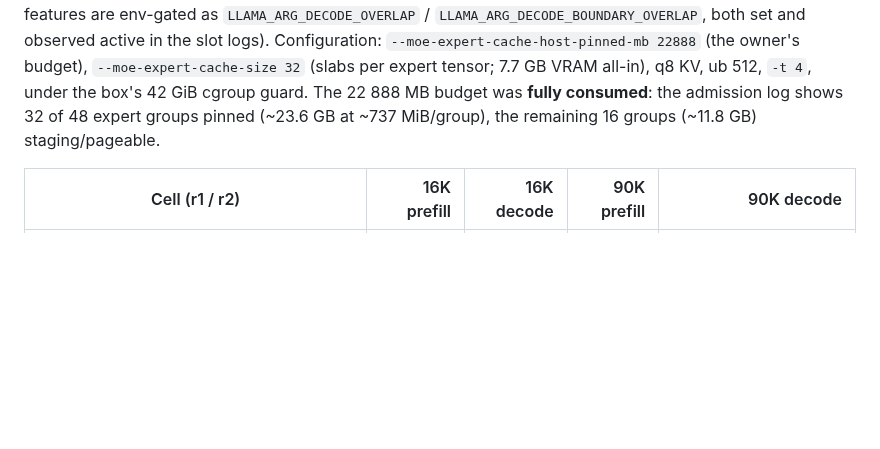
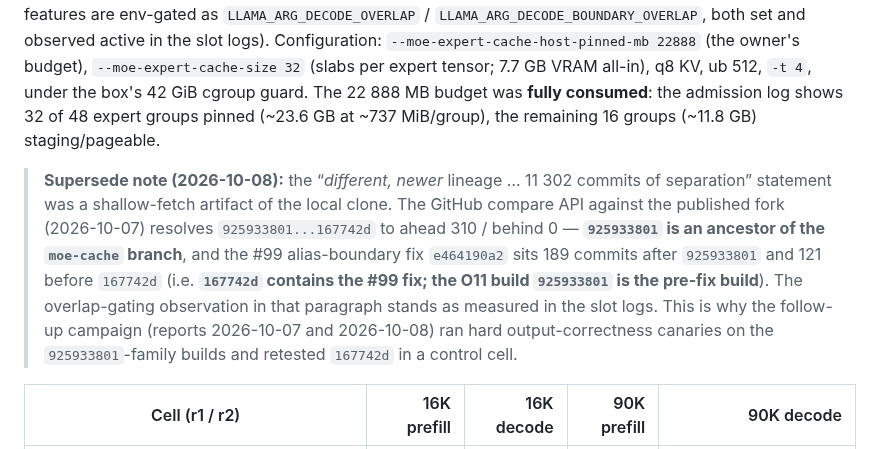
Before and after one commit to githabideri/llmlab, a Markdown page: reports/2026-10-05-optllama-moe-cache-qfn-single-3060.md, the part around the change. Rendered like a GitHub page; blank space fills up the shorter version.

```diff
--- a/reports/2026-10-05-optllama-moe-cache-qfn-single-3060.md
+++ b/reports/2026-10-05-optllama-moe-cache-qfn-single-3060.md
@@ -139,6 +139,8 @@ that lineage the overlap features are env-gated as `LLAMA_ARG_DECODE_OVERLAP` /
 guard. The 22 888 MB budget was **fully consumed**: the admission log shows 32 of 48 expert groups
 pinned (~23.6 GB at ~737 MiB/group), the remaining 16 groups (~11.8 GB) staging/pageable.
 
+> **Supersede note (2026-10-08):** the “*different, newer* lineage … 11 302 commits of separation” statement was a shallow-fetch artifact of the local clone. The GitHub compare API against the published fork (2026-10-07) resolves `925933801...167742d` to ahead 310 / behind 0 — **`925933801` is an ancestor of the `moe-cache` branch**, and the #99 alias-boundary fix `e464190a2` sits 189 commits after `925933801` and 121 before `167742d` (i.e. **`167742d` contains the #99 fix; the O11 build `925933801` is the pre-fix build**). The overlap-gating observation in that paragraph stands as measured in the slot logs. This is why the follow-up campaign (reports 2026-10-07 and 2026-10-08) ran hard output-correctness canaries on the `925933801`-family builds and retested `167742d` in a control cell.
+
 | Cell (r1 / r2) | 16K prefill | 16K decode | 90K prefill | 90K decode |
 |---|---:|---:|---:|---:|
 | **O11a** (24 GB partial pin) | 110.7 / 116.0 | **9.9 / 9.8** | 99.7 / 99.9 | **6.8 / 6.6** |
```
Also changed, not shown: reports/2026-10-08-qfn-o11-attempt-4-16k-98k-3060.md (+2 -2 lines), reports/2026-10-08-strata-v0139-single-3060.md (+5 -5 lines).
